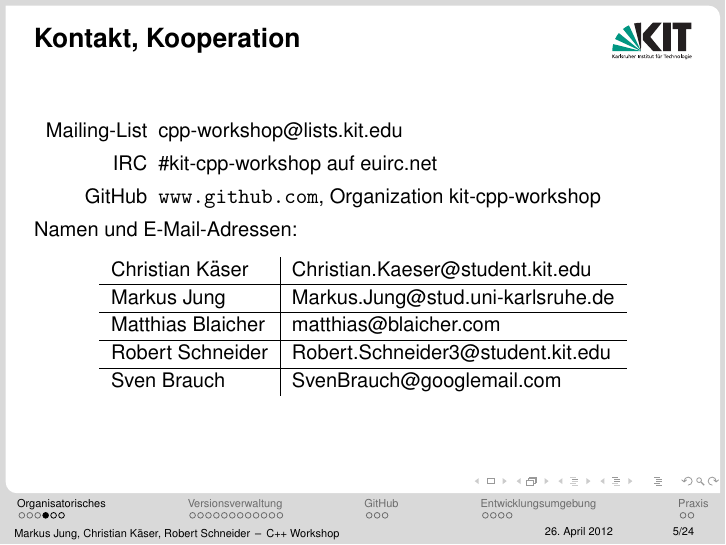
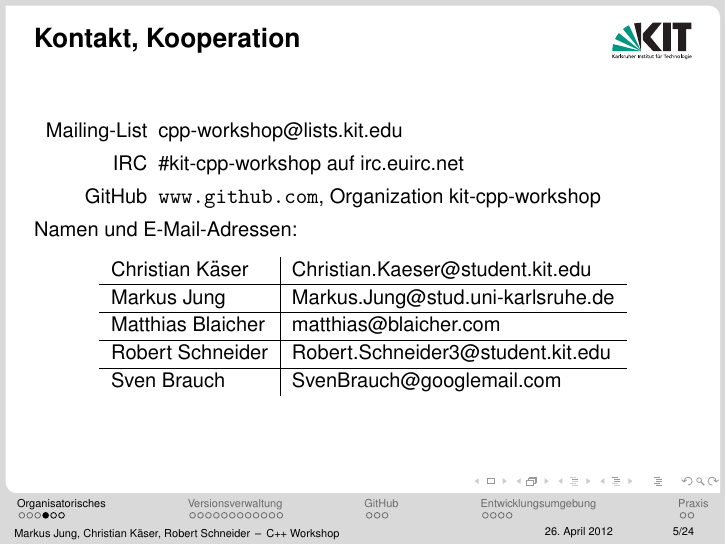
Before and after one commit to kit-cpp-workshop/workshop-ss12-01, LaTeX slides (slides/slides.tex, which reads slides/orga.tex): page 7 of 34. Compiled offline with pdfLaTeX.

Commit message:
euirc.net -> irc.euirc.net

```diff
--- a/slides/orga.tex
+++ b/slides/orga.tex
@@ -50,7 +50,7 @@
 \begin{frame}{Kontakt, Kooperation}
 	\begin{description}
 		\item[Mailing-List] cpp-workshop@lists.kit.edu
-		\item[IRC] \#kit-cpp-workshop auf euirc.net
+		\item[IRC] \#kit-cpp-workshop auf irc.euirc.net
 		\item[GitHub]	\url{www.github.com}, Organization kit-cpp-workshop
 	\end{description}
 	\ \\
```
